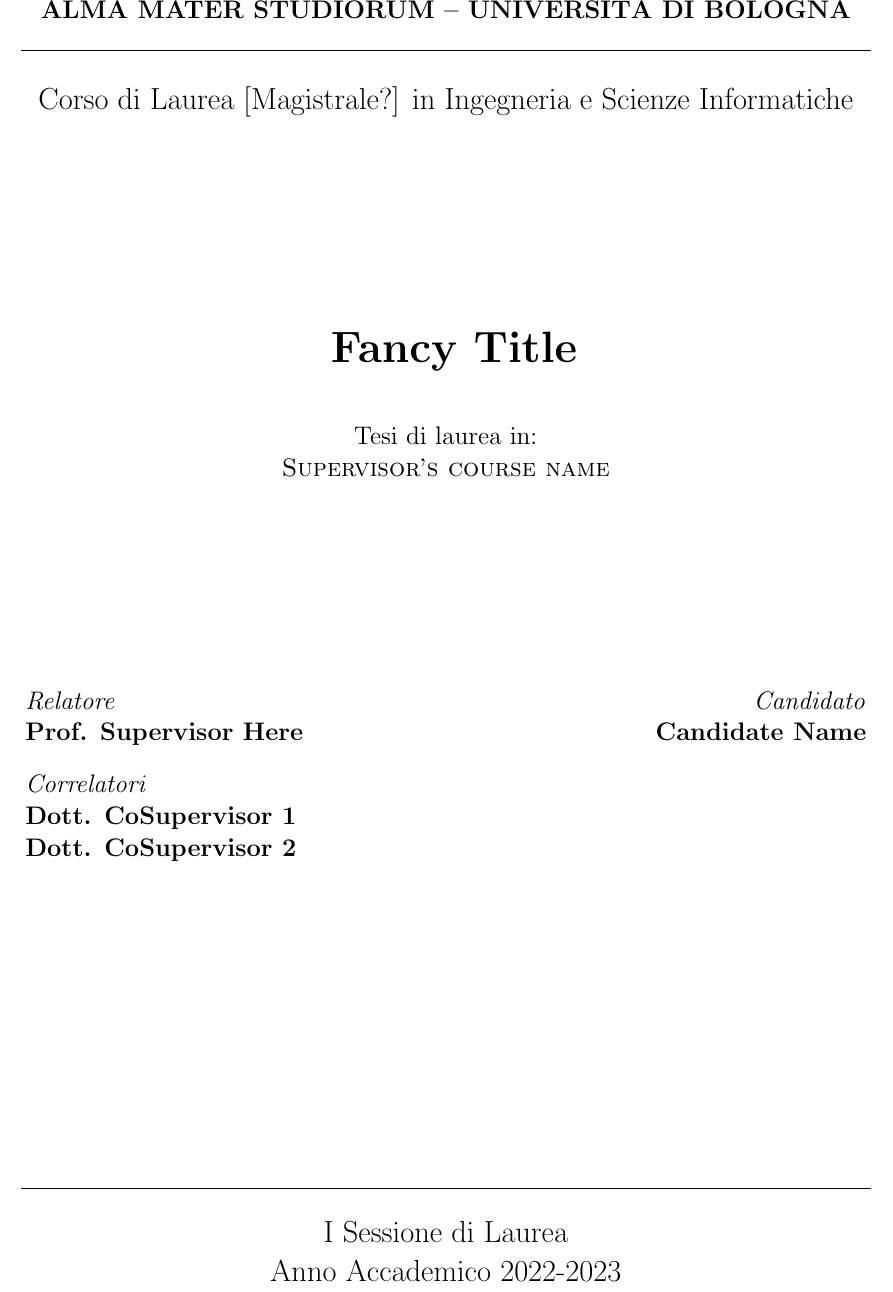
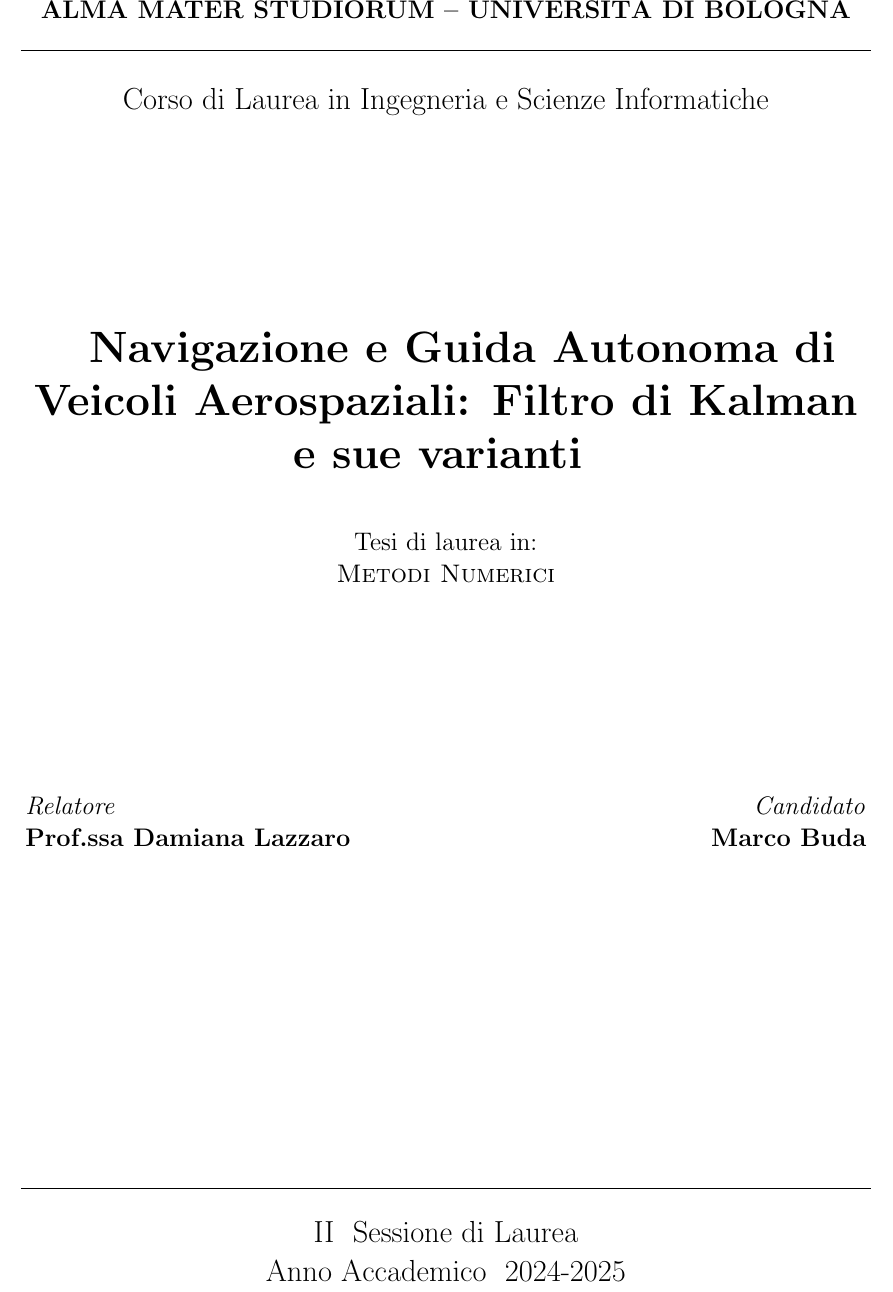
Before and after one commit to PastaCodes/isi-bachelors-thesis, a LaTeX thesis (thesis-main.tex): part of page 1 of 39, cut so that both start at the same text. Compiled offline with pdfLaTeX.

Commit message:
First draft of title page

```diff
--- a/thesis-main.tex
+++ b/thesis-main.tex
@@ -7,12 +7,15 @@
 \usepackage{acronym}
 
 \school{\unibo}
-\programme{Corso di Laurea [Magistrale?] in Ingegneria e Scienze Informatiche}
-\title{Fancy Title}
-\author{Candidate Name}
+\programme{Corso di Laurea
+%[Magistrale?]
+in Ingegneria e Scienze Informatiche}
+\title{
+%Fancy Title
+Navigazione e Guida Autonoma di Veicoli Aerospaziali: Filtro di Kalman e sue varianti
+}
+\author{
+%Candidate Name
+Marco Buda
+}
 \date{\today}
-\subject{Supervisor's course name}
-\supervisor{Prof. Supervisor Here}
-\cosupervisor{Dott. CoSupervisor 1}
-\morecosupervisor{Dott. CoSupervisor 2}
-\session{I}
```
Also changed, not shown: thesis-main.pdf (added), thesis-main.tex (19 more changed lines).
